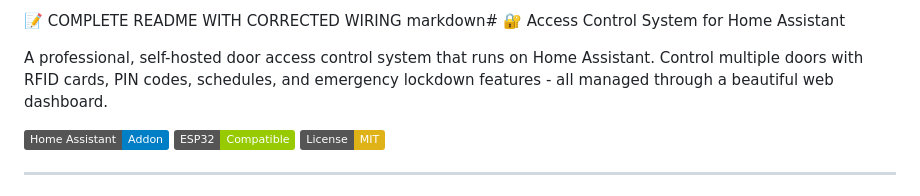
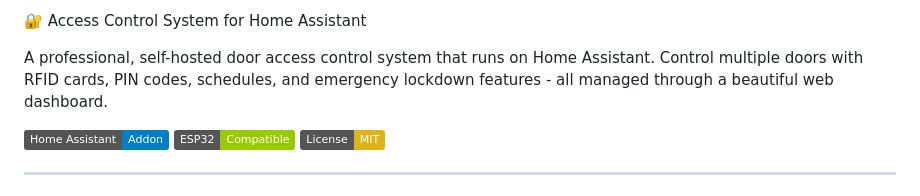
Before and after one commit to btzll1412/access-control-addon, a Markdown page: README.md, the part around the change. Drawn GitHub-style; badges without logos.

```diff
--- a/README.md
+++ b/README.md
@@ -1,5 +1,4 @@
-📝 COMPLETE README WITH CORRECTED WIRING
-markdown# 🔐 Access Control System for Home Assistant
+🔐 Access Control System for Home Assistant
 
 A professional, self-hosted door access control system that runs on Home Assistant. Control multiple doors with RFID cards, PIN codes, schedules, and emergency lockdown features - all managed through a beautiful web dashboard.
 
```
